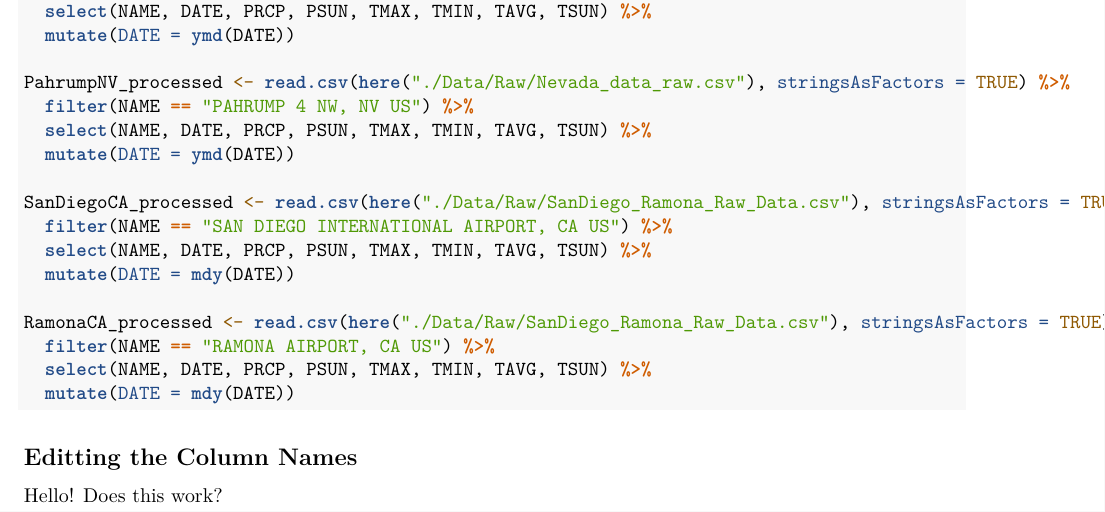
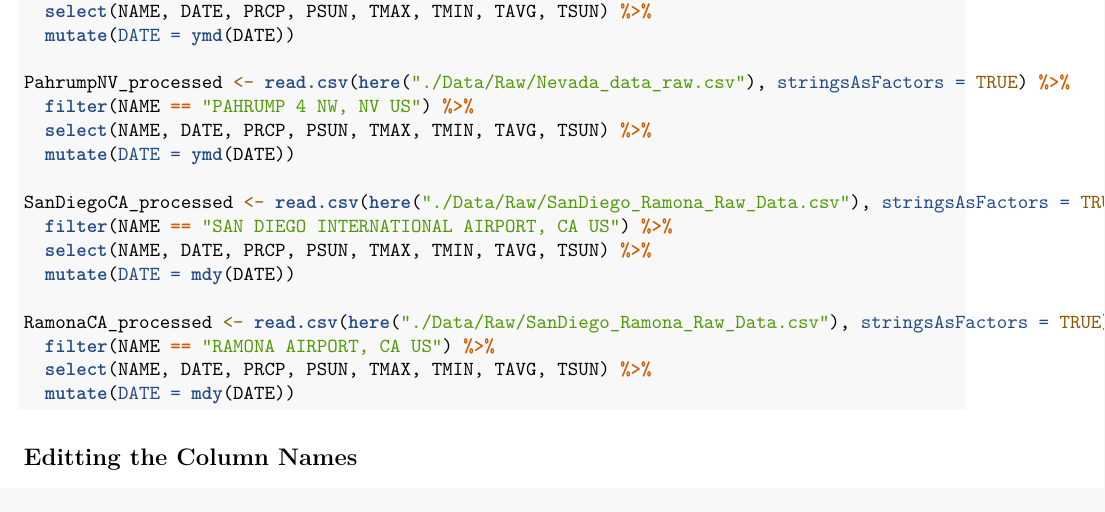
Before and after one commit to vinny-chasing-sunset/CerpaPaceWhatley__ENV872_EDA_FinalProject, an R Markdown document (Code/Data Wrangling Part 1.Rmd): part of the page, cut so that both start at the same text. Rendered offline with R 4.5, knitr and Pandoc, then LaTeX, with nearby package versions; the code chunks are not run, so their results and figures are left out.

Commit message:
Revert "test for connection to push"
This reverts commit 958ec6800c30f2d6f82dad1fa06ebd57beb20e73.

````diff
--- a/Code/Data Wrangling Part 1.Rmd
+++ b/Code/Data Wrangling Part 1.Rmd
@@ -100,5 +100,3 @@ write.csv(SanDiegoCA_processed,
 write.csv(RamonaCA_processed,
           file = "./Data/Processed/RamonaCA_processed")
 ```
-
-Hello! Does this work?
````
